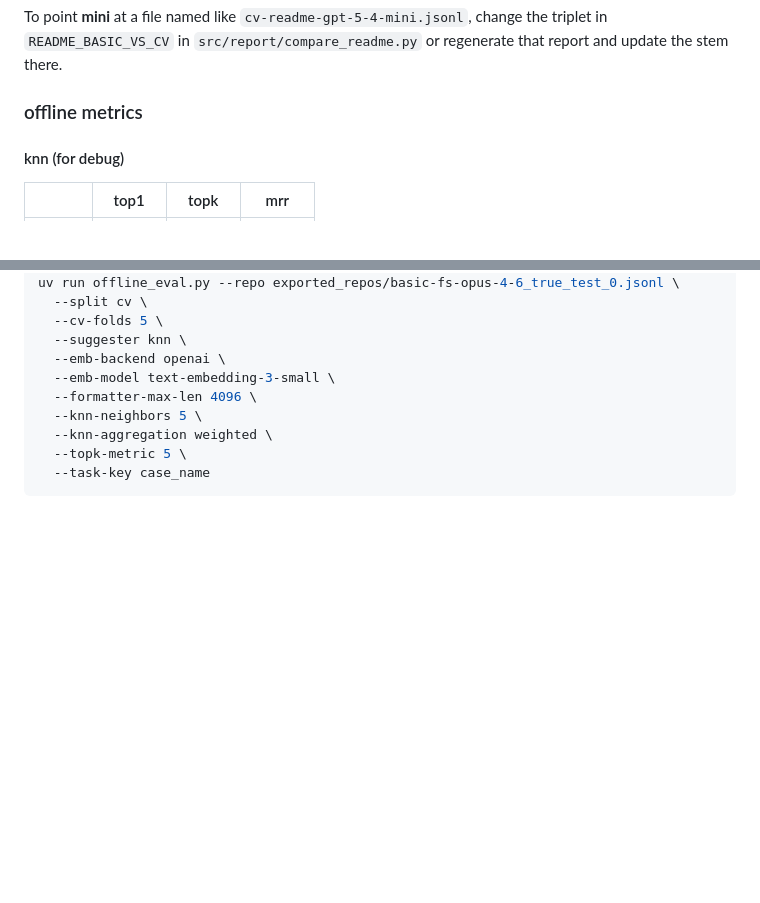
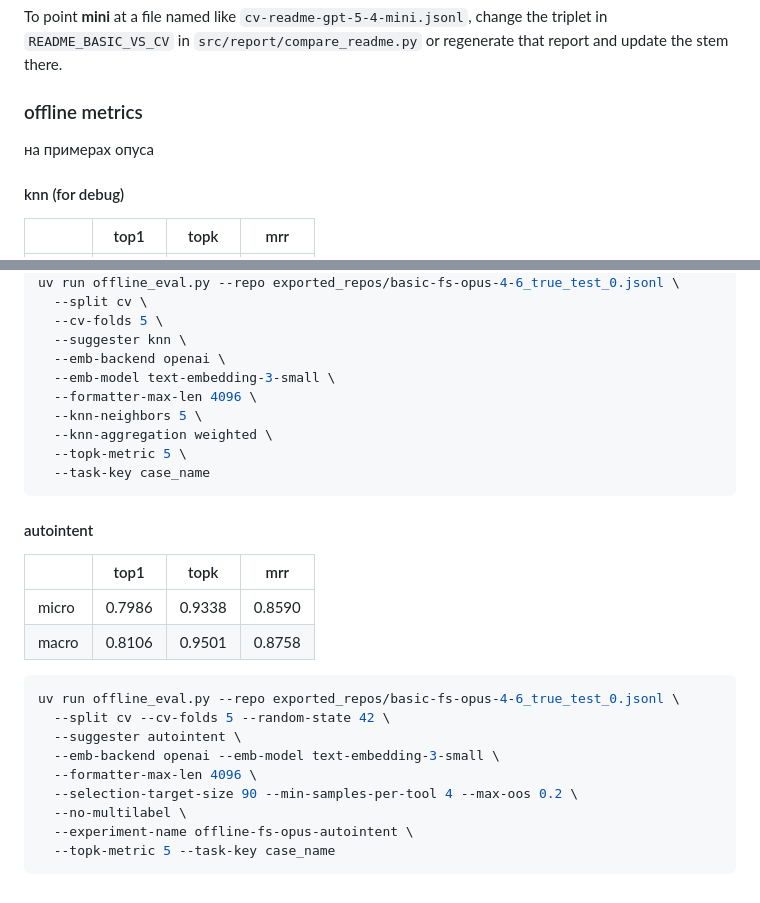
Before and after one commit to Darinochka/AutoIntent-experiments, a Markdown page: experiments/mcp-exps/README.md, 2 parts joined by grey strips. GitHub-like rendering; blank space fills up the shorter version.

Commit message:
add autointent offline metrics

````diff
--- a/experiments/mcp-exps/README.md
+++ b/experiments/mcp-exps/README.md
@@ -169,6 +169,8 @@ To point **mini** at a file named like `cv-readme-gpt-5-4-mini.jsonl`, change th
 
 ### offline metrics
 
+на примерах опуса
+
 #### knn (for debug)
 
 |        | top1   | topk   | mrr    |
@@ -189,3 +191,22 @@ uv run offline_eval.py --repo exported_repos/basic-fs-opus-4-6_true_test_0.jsonl
   --topk-metric 5 \
   --task-key case_name
 ```
+
+#### autointent
+
+|        | top1   | topk   | mrr    |
+|--------|--------|--------|--------|
+| micro  | 0.7986 | 0.9338 | 0.8590 |
+| macro  | 0.8106 | 0.9501 | 0.8758 |
+
+```bash
+uv run offline_eval.py --repo exported_repos/basic-fs-opus-4-6_true_test_0.jsonl \
+  --split cv --cv-folds 5 --random-state 42 \
+  --suggester autointent \
+  --emb-backend openai --emb-model text-embedding-3-small \
+  --formatter-max-len 4096 \
+  --selection-target-size 90 --min-samples-per-tool 4 --max-oos 0.2 \
+  --no-multilabel \
+  --experiment-name offline-fs-opus-autointent \
+  --topk-metric 5 --task-key case_name
+```
````
